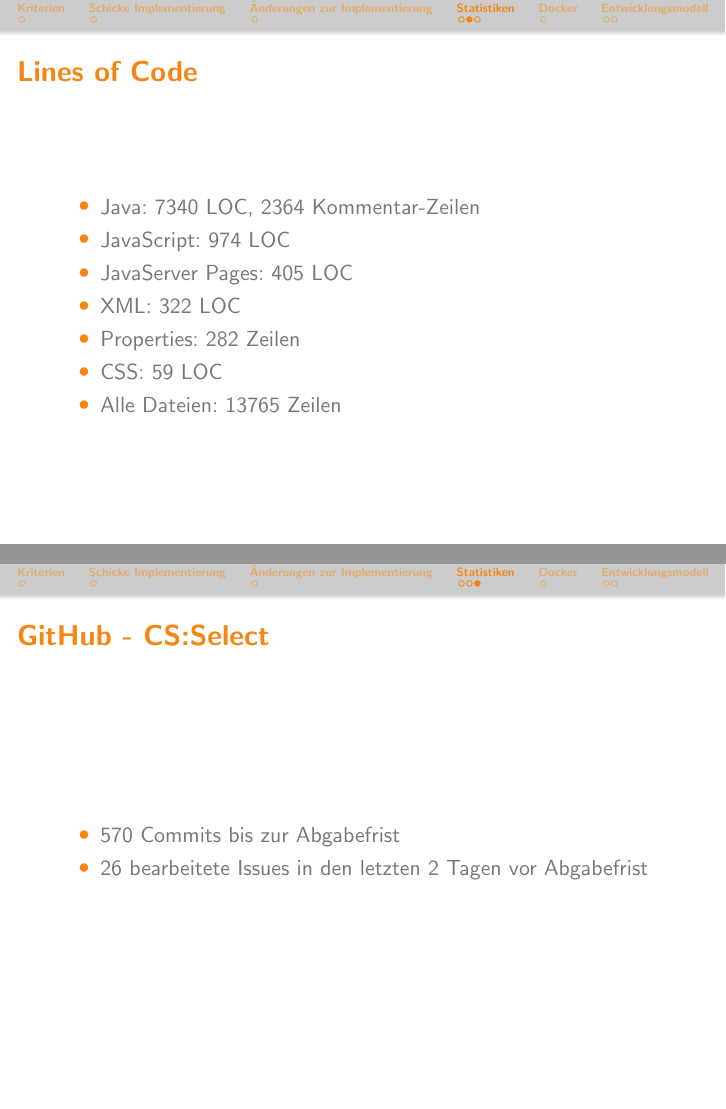
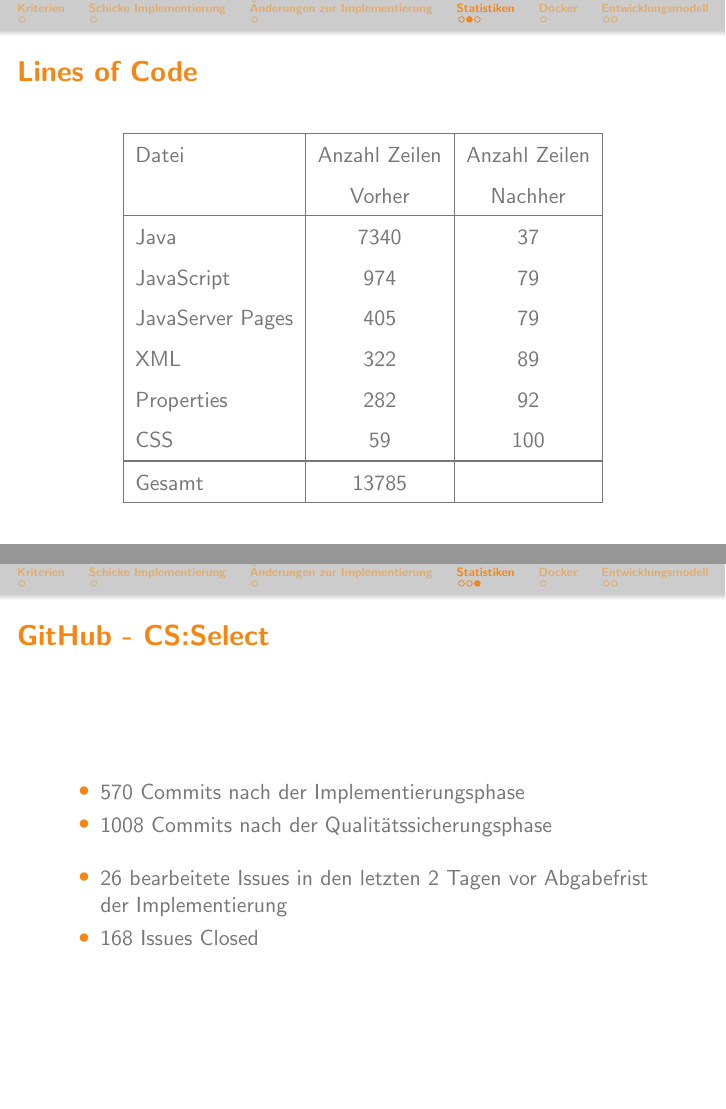
Before and after one commit to bendixsonnenberg/CS-Select-Allg, LaTeX slides (qualitaetssicherung/pres/pres_qs.tex): pages 6 and 7 of 10 before the commit and pages 6 and 8 of 11 after it, joined at a grey line. Compiled offline with pdfLaTeX.

Commit message:
Add statistics

```diff
--- a/qualitaetssicherung/pres/pres_qs.tex
+++ b/qualitaetssicherung/pres/pres_qs.tex
@@ -41,6 +41,10 @@
 \usepackage{ngerman}
 \usepackage{calc}
 \usepackage{graphicx}
+\usepackage{makecell}
+\usepackage{pgfplots}
+\pgfplotsset{compat=1.4}
+
 
 \title[Team 2 - Implementierung]{CS:Select Qualitätssicherung - Team 2}
 \author{Luca Springer, Alexander Linder, Julian Dinh, Nicholas Bieker,\\ Bendix Sonnenberg}
@@ -85,3 +116,14 @@
+\begin{frame}{Lines of Code}
+    \begin{table}[t]
   \begin{center}
     \begin{tabular}{ | l | c | c | }
       \hline
+      Datei & Anzahl Zeilen & Anzahl Zeilen \\
+        & Vorher & Nachher \\ \hline
+      Java & 7340 & 37 \\
+      JavaScript & 974 & 79 \\
+      JavaServer Pages & 405 & 79 \\
+      XML & 322 & 89 \\
+      Properties & 282 & 92 \\
+      CSS & 59 & 100 \\ \Xhline{0.8pt}
+      Gesamt & 13785 &  \\ \hline
@@ -95,23 +130,20 @@
     \end{tabular}
   \end{center}
+\end{table}
 \end{frame}
 
-\begin{frame}{Lines of Code}
-  \begin{itemize}
-    \item Java: 7340 LOC, 2364 Kommentar-Zeilen \\
-    \item JavaScript: 974 LOC \\
-    \item JavaServer Pages: 405 LOC \\
-    \item XML: 322 LOC \\
-    \item Properties: 282 Zeilen \\
-    \item CSS: 59 LOC \\
-    \item Alle Dateien: 13765 Zeilen \\
-  \end{itemize}
-\end{frame}
 
 \begin{frame}{GitHub - CS:Select}
     \begin{itemize}
-        \item 570 Commits bis zur Abgabefrist \\
-        \item 26 bearbeitete Issues in den letzten 2 Tagen vor Abgabefrist \\
+        \visible<1->{
+        \item 570 Commits nach der Implementierungsphase \\
+        \item 1008 Commits nach der Qualitätssicherungsphase
+        }
+        \vspace{10pt}
+        \visible<2->{
+        \item 26 bearbeitete Issues in den letzten 2 Tagen vor Abgabefrist der Implementierung \\
+        \item 168 Issues \enquote{Closed}
+        }
     \end{itemize}
 \end{frame}
 
```
Also changed, not shown: qualitaetssicherung/pres/pres_qs.tex (36 more changed lines).
